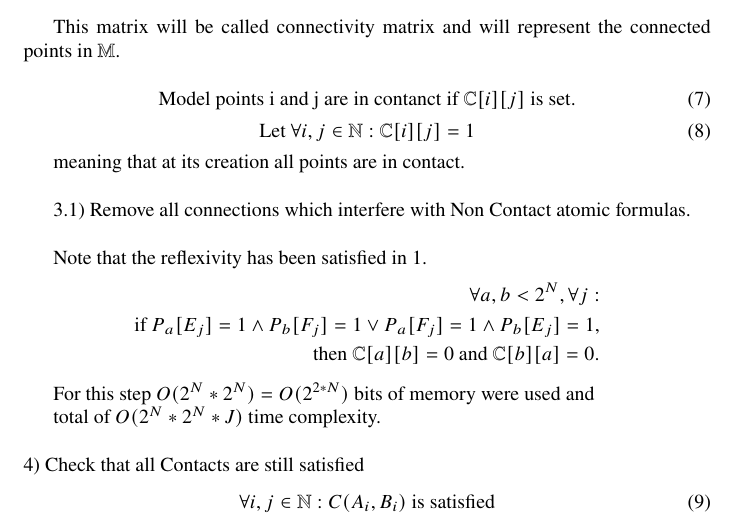
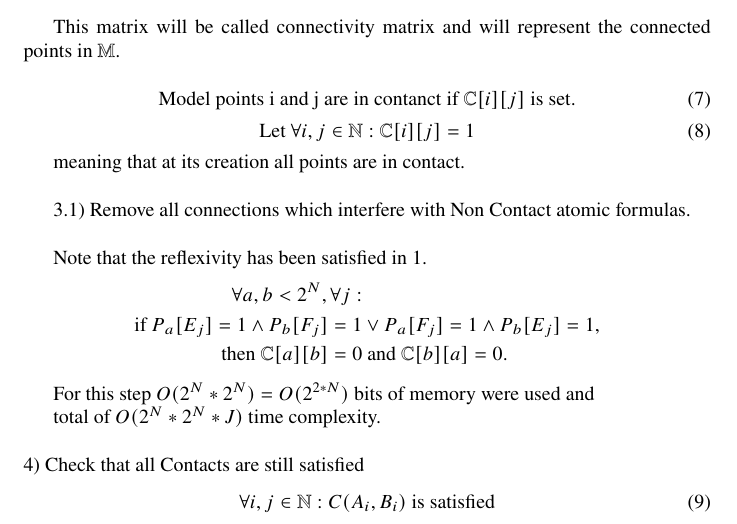
Before and after one commit to Anton94/modal_logic_formula_prover, a LaTeX document (documentation/official_documentation.tex): part of page 30 of 31, cut so that both start at the same text. Compiled offline with pdfLaTeX.

Commit message:
minor formating docs connected model

```diff
--- a/documentation/official_documentation.tex
+++ b/documentation/official_documentation.tex
@@ -1457,9 +1457,9 @@ variable_id_to_points_t variable_evaluations_;
 
 				Note that the reflexivity has been satisfied in 1.
 				\begin{align*}
-					\forall a, b < 2^N, \forall j : \\
-						\text{if } P_a [E_j] = 1 \wedge P_b [F_j] = 1 \vee P_a[F_j] = 1 \wedge P_b[E_j] = 1, \\
-						\text{then } \mathbb{C}[a][b] = 0 \text{ and } \mathbb{C}[b][a] = 0.
+					\forall a, b < 2^N, \forall j :& \\
+						\text{if } P_a [E_j] = 1 \wedge P_b [F_j] = 1 &\vee P_a[F_j] = 1 \wedge P_b[E_j] = 1, \\
+						\text{then } \mathbb{C}[a][b] = 0 &\text{ and } \mathbb{C}[b][a] = 0.
 				\end{align*}
 
 			For this step $O(2^N * 2^N) = O(2^{2*N})$ bits of memory were used and
```
Also changed, not shown: documentation/official_documentation.pdf, 1 other file.
